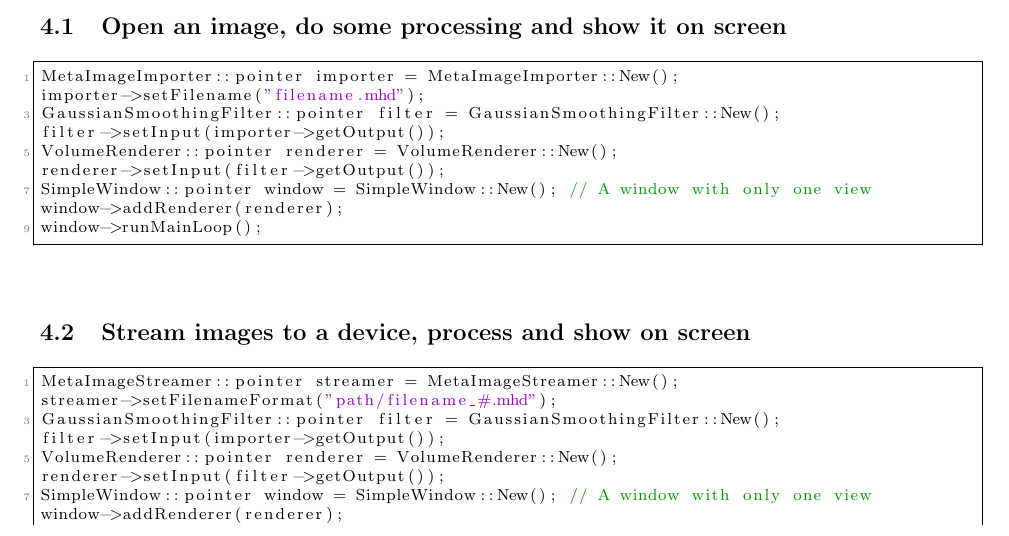
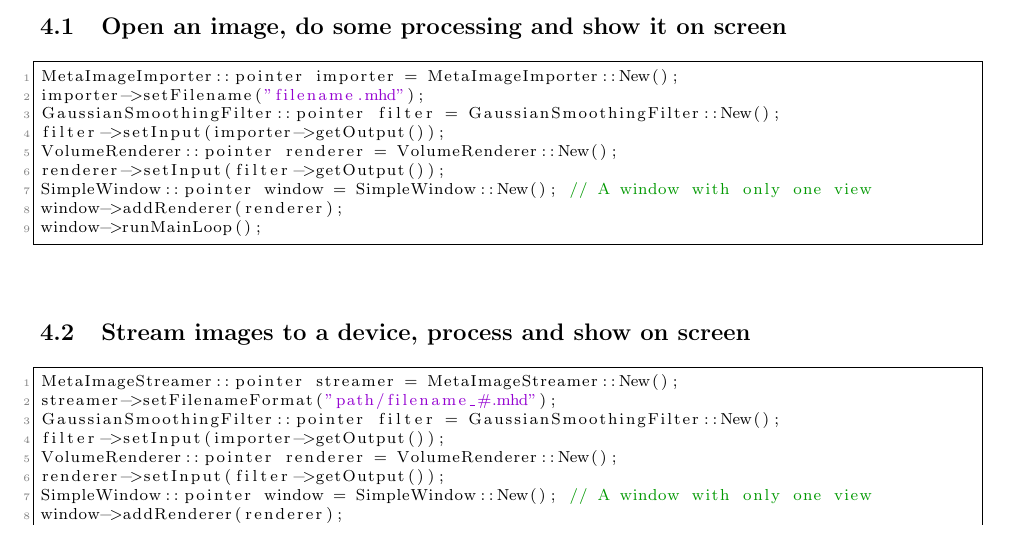
Before and after one commit to smistad/FAST, a LaTeX document (Documentation/framework.tex): part of page 7 of 9, cut so that both start at the same text. Compiled offline with pdfLaTeX.

Commit message:
increased code line number step to 1

```diff
--- a/Documentation/framework.tex
+++ b/Documentation/framework.tex
@@ -32,7 +32,7 @@
   showspaces=false,                % show spaces everywhere adding particular underscores; it overrides 'showstringspaces'
   showstringspaces=false,          % underline spaces within strings only
   showtabs=false,                  % show tabs within strings adding particular underscores
-  stepnumber=2,                    % the step between two line-numbers. If it's 1, each line will be numbered
+  stepnumber=1,                    % the step between two line-numbers. If it's 1, each line will be numbered
   stringstyle=\color{mymauve},     % string literal style
   tabsize=2,                       % sets default tabsize to 2 spaces
   title=\lstname                   % show the filename of files included with \lstinputlisting; also try caption instead of title
```
Also changed, not shown: Documentation/framework.pdf.
